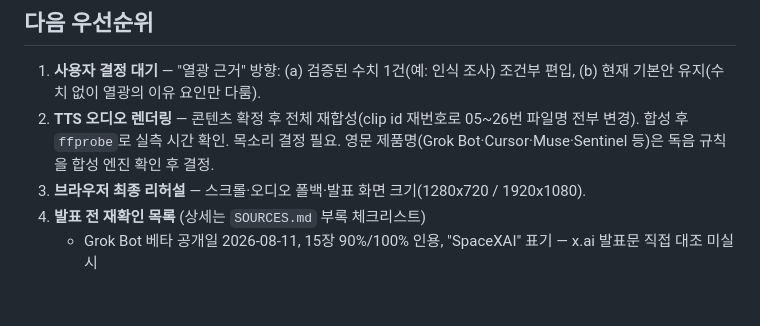
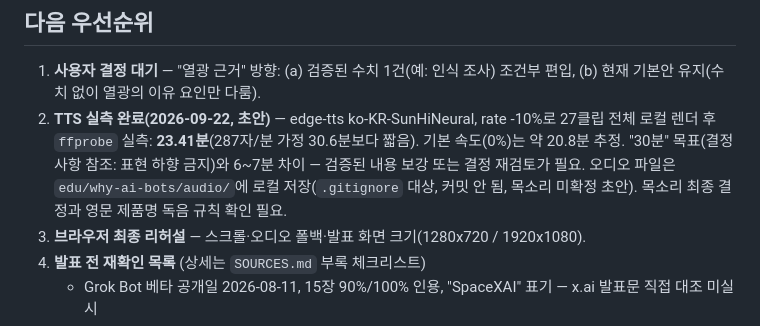
Before and after one commit to yjj3019/BotStory, a Markdown page: edu/why-ai-bots/PROGRESS.md, the part around the change. GitHub-like rendering; blank space fills up the shorter version.

Commit message:
docs(edu): record measured TTS duration (23.4min, SunHi -10%, draft audio)
Co-Authored-By: Claude Sonnet 5 <noreply@anthropic.com>
Claude-Session: https://claude.ai/code/session_01CX3ZNhys3SXVq74TCGHTuv

```diff
--- a/edu/why-ai-bots/PROGRESS.md
+++ b/edu/why-ai-bots/PROGRESS.md
@@ -15,7 +15,7 @@
 ## 다음 우선순위
 
 1. **사용자 결정 대기** — "열광 근거" 방향: (a) 검증된 수치 1건(예: 인식 조사) 조건부 편입, (b) 현재 기본안 유지(수치 없이 열광의 이유 요인만 다룸).
-2. **TTS 오디오 렌더링** — 콘텐츠 확정 후 전체 재합성(clip id 재번호로 05~26번 파일명 전부 변경). 합성 후 `ffprobe`로 실측 시간 확인. 목소리 결정 필요. 영문 제품명(Grok Bot·Cursor·Muse·Sentinel 등)은 독음 규칙을 합성 엔진 확인 후 결정.
+2. **TTS 실측 완료(2026-09-22, 초안)** — edge-tts ko-KR-SunHiNeural, rate -10%로 27클립 전체 로컬 렌더 후 `ffprobe` 실측: **23.41분**(287자/분 가정 30.6분보다 짧음). 기본 속도(0%)는 약 20.8분 추정. "30분" 목표(결정 사항 참조: 표현 하향 금지)와 6~7분 차이 — 검증된 내용 보강 또는 결정 재검토가 필요. 오디오 파일은 `edu/why-ai-bots/audio/`에 로컬 저장(`.gitignore` 대상, 커밋 안 됨, 목소리 미확정 초안). 목소리 최종 결정과 영문 제품명 독음 규칙 확인 필요.
 3. **브라우저 최종 리허설** — 스크롤·오디오 폴백·발표 화면 크기(1280x720 / 1920x1080).
 4. **발표 전 재확인 목록** (상세는 `SOURCES.md` 부록 체크리스트)
    - Grok Bot 베타 공개일 2026-08-11, 15장 90%/100% 인용, "SpaceXAI" 표기 — x.ai 발표문 직접 대조 미실시
```
